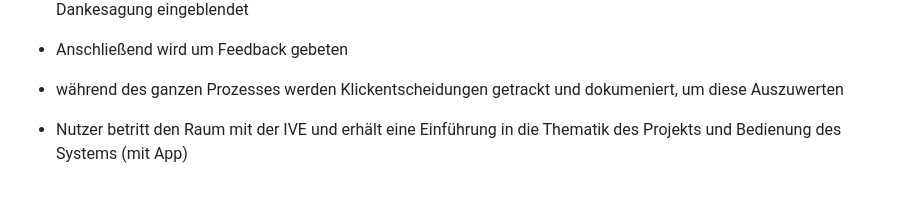
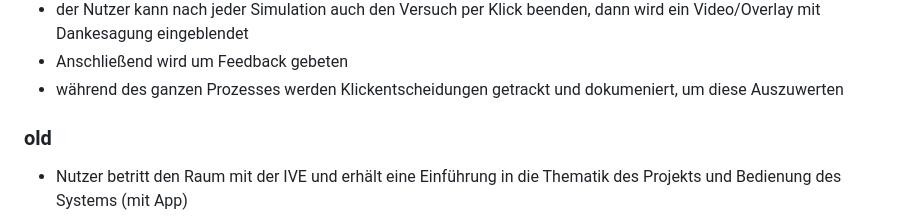
Before and after one commit to nicevibesplus/SPVisTemp, a Markdown page: README.md, the part around the change. GitHub-like rendering; blank space fills up the shorter version.

```diff
--- a/README.md
+++ b/README.md
@@ -132,7 +132,7 @@ konkrete Maßnahmen:
 - während des ganzen Prozesses werden Klickentscheidungen getrackt und dokumeniert, um diese Auszuwerten
 
 
-
+### old
 - Nutzer betritt den Raum mit der IVE und erhält eine Einführung in die Thematik des Projekts und Bedienung des Systems (mit App)
 - Nutzer sucht sich einen Ort und Klimaszenario aus, den er visualisiert haben möchte
 - Aktueller Stand (2024) wird angezeigt
```
